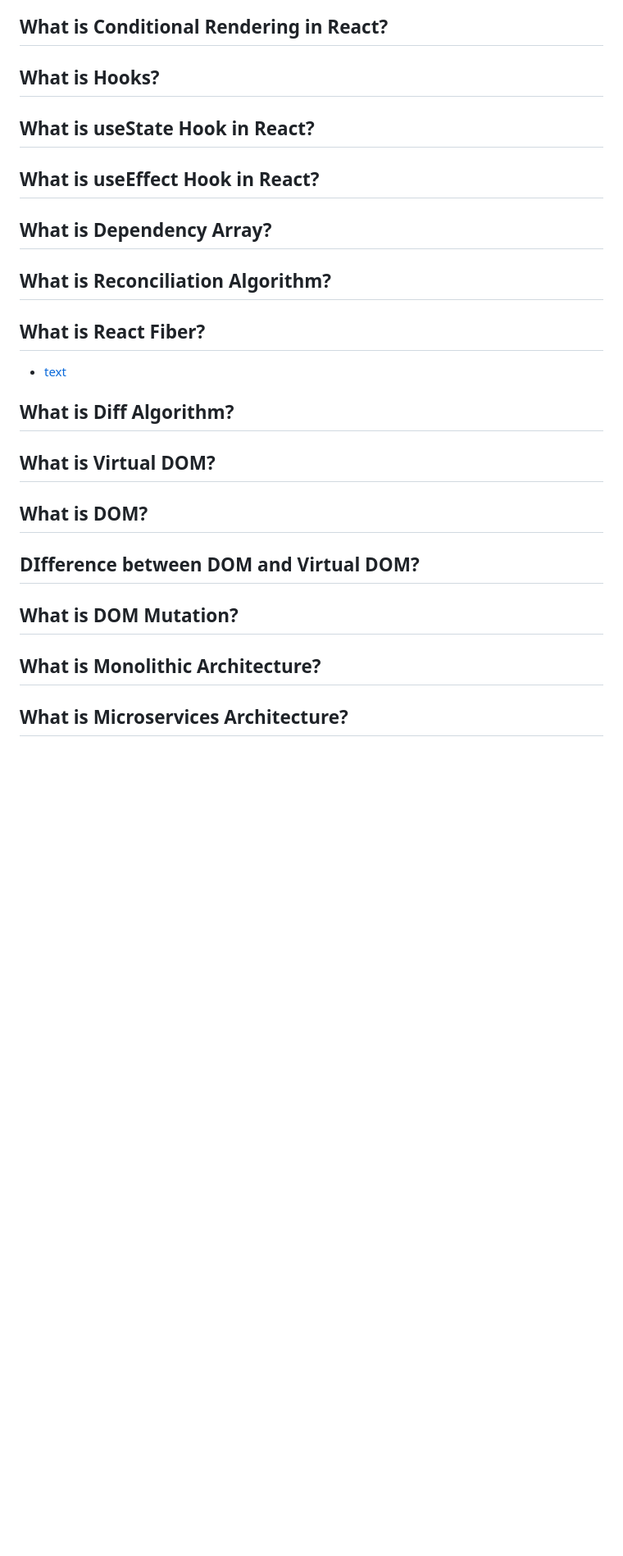
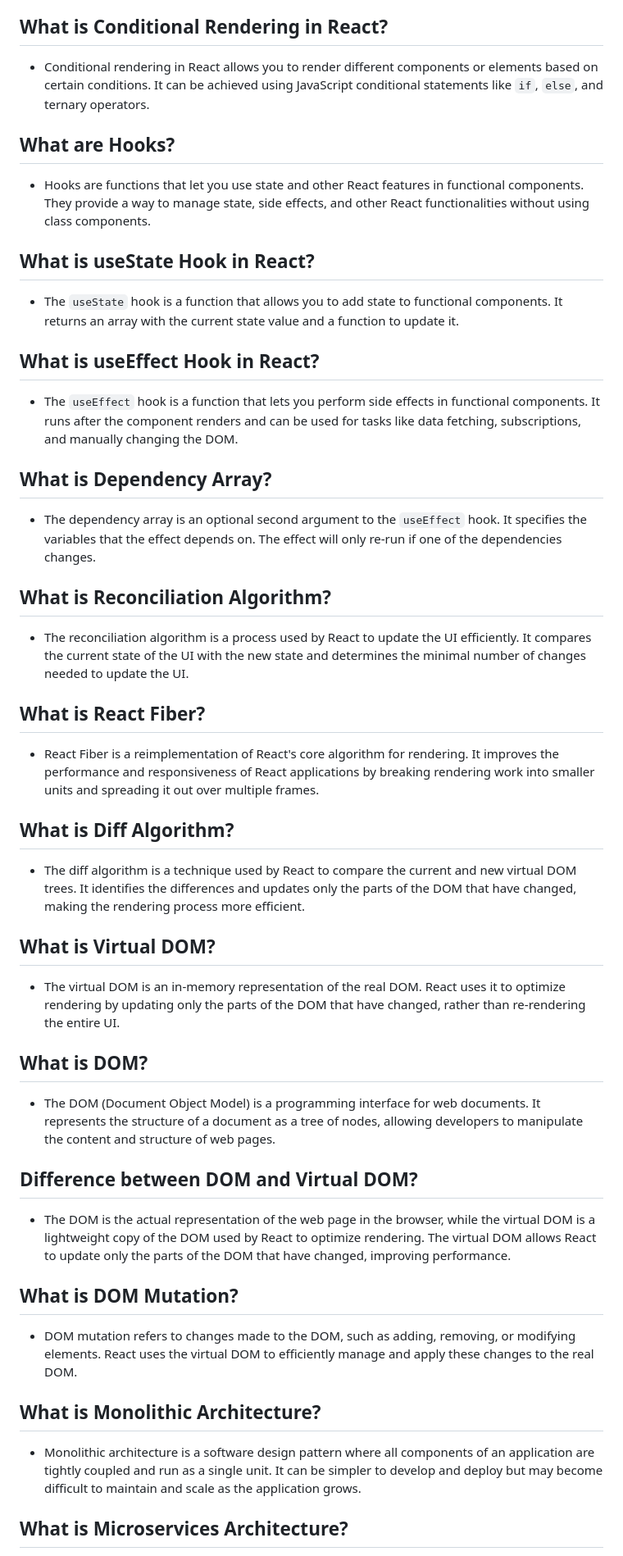
Before and after one commit to sulthanularief148/Welcome-To-React, a Markdown page: README.md, the part around the change printed below. Shown: that part at 82% size. Drawn GitHub-style; blank space fills up the shorter version.

```diff
--- a/README.md
+++ b/README.md
@@ -169,15 +193,40 @@ not dead
 ## What is Conditional Rendering in React?
-## What is Hooks?
+- Conditional rendering in React allows you to render different components or elements based on certain conditions. It can be achieved using JavaScript conditional statements like `if`, `else`, and ternary operators.
+
+## What are Hooks?
+- Hooks are functions that let you use state and other React features in functional components. They provide a way to manage state, side effects, and other React functionalities without using class components.
+
 ## What is useState Hook in React?
+- The `useState` hook is a function that allows you to add state to functional components. It returns an array with the current state value and a function to update it.
+
 ## What is useEffect Hook in React?
+- The `useEffect` hook is a function that lets you perform side effects in functional components. It runs after the component renders and can be used for tasks like data fetching, subscriptions, and manually changing the DOM.
+
 ## What is Dependency Array?
+- The dependency array is an optional second argument to the `useEffect` hook. It specifies the variables that the effect depends on. The effect will only re-run if one of the dependencies changes.
+
 ## What is Reconciliation Algorithm?
+- The reconciliation algorithm is a process used by React to update the UI efficiently. It compares the current state of the UI with the new state and determines the minimal number of changes needed to update the UI.
+
 ## What is React Fiber?
-- [text](https://github.com/facebook/react/blob/master/packages/react-reconciler/src/ReactFiber)
+- React Fiber is a reimplementation of React's core algorithm for rendering. It improves the performance and responsiveness of React applications by breaking rendering work into smaller units and spreading it out over multiple frames.
+
 ## What is Diff Algorithm?
+- The diff algorithm is a technique used by React to compare the current and new virtual DOM trees. It identifies the differences and updates only the parts of the DOM that have changed, making the rendering process more efficient.
+
 ## What is Virtual DOM?
+- The virtual DOM is an in-memory representation of the real DOM. React uses it to optimize rendering by updating only the parts of the DOM that have changed, rather than re-rendering the entire UI.
+
 ## What is DOM?
-## DIfference between DOM and Virtual DOM?
+- The DOM (Document Object Model) is a programming interface for web documents. It represents the structure of a document as a tree of nodes, allowing developers to manipulate the content and structure of web pages.
+
+## Difference between DOM and Virtual DOM?
+- The DOM is the actual representation of the web page in the browser, while the virtual DOM is a lightweight copy of the DOM used by React to optimize rendering. The virtual DOM allows React to update only the parts of the DOM that have changed, improving performance.
+
 ## What is DOM Mutation?
+- DOM mutation refers to changes made to the DOM, such as adding, removing, or modifying elements. React uses the virtual DOM to efficiently manage and apply these changes to the real DOM.
+
 ## What is Monolithic Architecture?
+- Monolithic architecture is a software design pattern where all components of an application are tightly coupled and run as a single unit. It can be simpler to develop and deploy but may become difficult to maintain and scale as the application grows.
+
 ## What is Microservices Architecture?
```
Also changed, not shown: other parts of README.md (+37 -20 lines).
